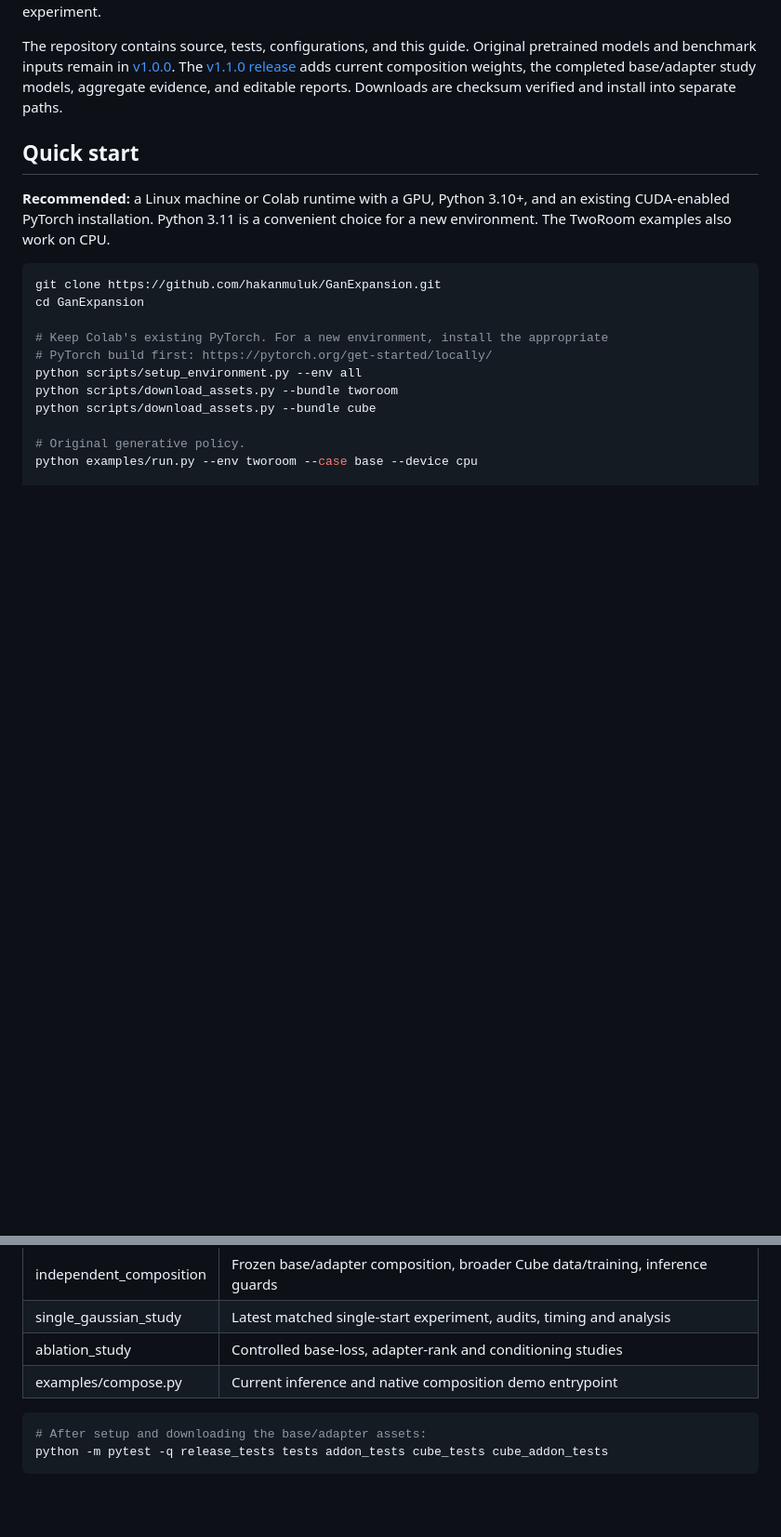
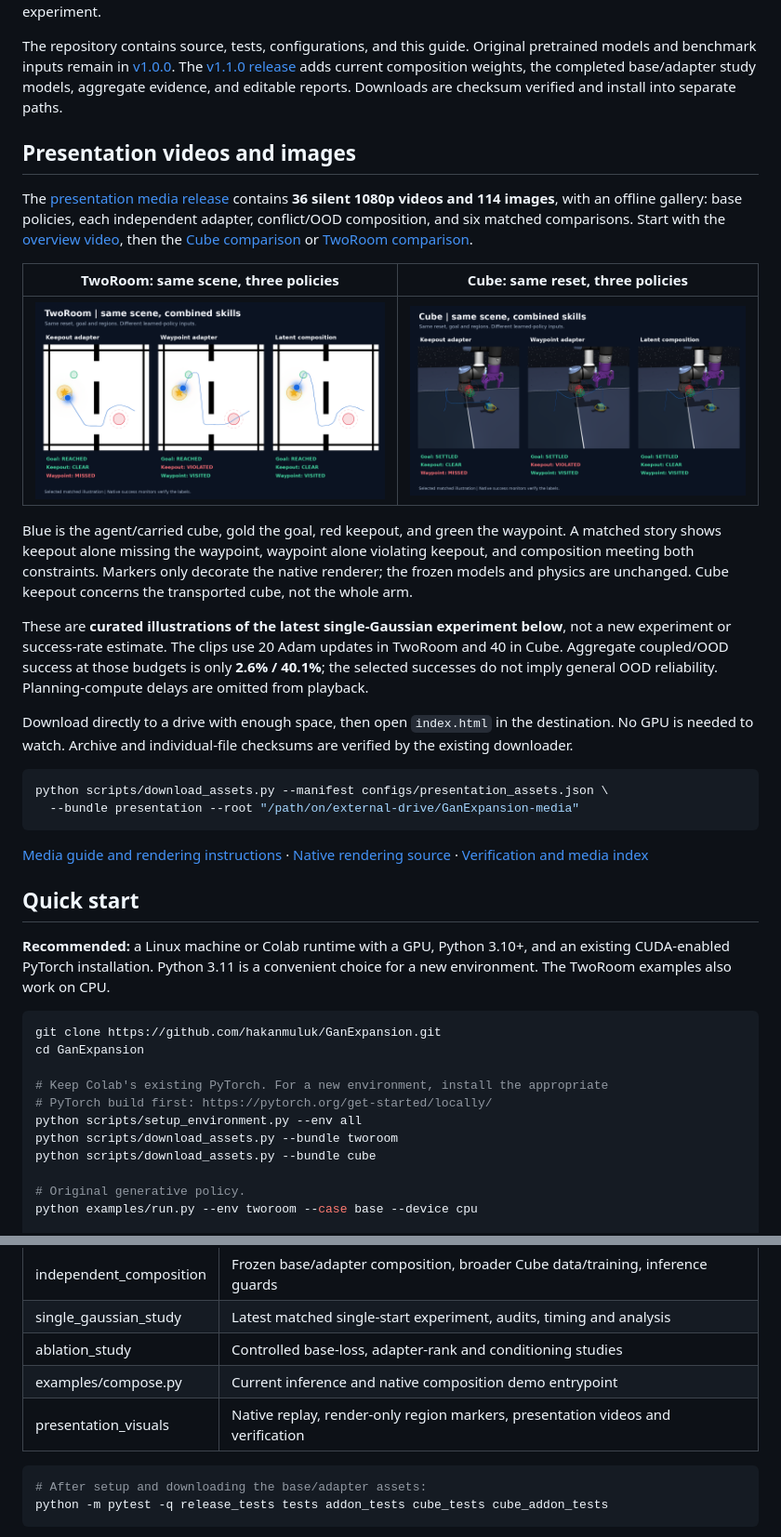
Before and after one commit to hakanmuluk/GanExpansion, a Markdown page: README.md, 2 parts joined by grey strips. Shown at 93% size. Rendered like a GitHub page; pictures changed too: docs/presentation/cube_comparison.png (added), docs/presentation/tworoom_comparison.png (added); blank space fills up the shorter version.

```diff
--- a/README.md
+++ b/README.md
@@ -5,6 +5,27 @@
 GanExpansion studies generative policies and independent skill addition in two environments: continuous **TwoRoom navigation** and native **OGBench single-cube manipulation**. The base predicts action chunks; separately trained keepout and waypoint adapters add new constraints. Composition uses those same frozen action models and optimizes their inputs. This guide includes the original base/individual-skill results, subsequent training studies, the original composition reference, and the latest single-Gaussian initialization experiment.
 
 The repository contains source, tests, configurations, and this guide. Original pretrained models and benchmark inputs remain in [v1.0.0](https://github.com/hakanmuluk/GanExpansion/releases/tag/v1.0.0). The [v1.1.0 release](https://github.com/hakanmuluk/GanExpansion/releases/tag/v1.1.0) adds current composition weights, the completed base/adapter study models, aggregate evidence, and editable reports. Downloads are checksum verified and install into separate paths.
+
+## Presentation videos and images
+
+The [presentation media release](https://github.com/hakanmuluk/GanExpansion/releases/tag/v1.2.0) contains **36 silent 1080p videos and 114 images**, with an offline gallery: base policies, each independent adapter, conflict/OOD composition, and six matched comparisons. Start with the [overview video](https://github.com/hakanmuluk/GanExpansion/releases/download/v1.2.0/overview.mp4), then the [Cube comparison](https://github.com/hakanmuluk/GanExpansion/releases/download/v1.2.0/cube-matched-comparison.mp4) or [TwoRoom comparison](https://github.com/hakanmuluk/GanExpansion/releases/download/v1.2.0/tworoom-matched-comparison.mp4).
+
+| TwoRoom: same scene, three policies | Cube: same reset, three policies |
+|---|---|
+| [![TwoRoom matched comparison](docs/presentation/tworoom_comparison.png)](https://github.com/hakanmuluk/GanExpansion/releases/download/v1.2.0/tworoom-matched-comparison.mp4) | [![Cube matched comparison](docs/presentation/cube_comparison.png)](https://github.com/hakanmuluk/GanExpansion/releases/download/v1.2.0/cube-matched-comparison.mp4) |
+
+Blue is the agent/carried cube, gold the goal, red keepout, and green the waypoint. A matched story shows keepout alone missing the waypoint, waypoint alone violating keepout, and composition meeting both constraints. Markers only decorate the native renderer; the frozen models and physics are unchanged. Cube keepout concerns the transported cube, not the whole arm.
+
+These are **curated illustrations of the latest single-Gaussian experiment below**, not a new experiment or success-rate estimate. The clips use 20 Adam updates in TwoRoom and 40 in Cube. Aggregate coupled/OOD success at those budgets is only **2.6% / 40.1%**; the selected successes do not imply general OOD reliability. Planning-compute delays are omitted from playback.
+
+Download directly to a drive with enough space, then open `index.html` in the destination. No GPU is needed to watch. Archive and individual-file checksums are verified by the existing downloader.
+
+~~~bash
+python scripts/download_assets.py --manifest configs/presentation_assets.json \
+  --bundle presentation --root "/path/on/external-drive/GanExpansion-media"
+~~~
+
+[Media guide and rendering instructions](docs/PRESENTATION_MEDIA.txt) · [Native rendering source](presentation_visuals) · [Verification and media index](configs/presentation_assets.json)
 
 ## Quick start
 
@@ -439,6 +460,7 @@ These fresh-training examples are runnable starting recipes. Exact original Cube
 | single_gaussian_study | Latest matched single-start experiment, audits, timing and analysis |
 | ablation_study | Controlled base-loss, adapter-rank and conditioning studies |
 | examples/compose.py | Current inference and native composition demo entrypoint |
+| presentation_visuals | Native replay, render-only region markers, presentation videos and verification |
 
 ~~~bash
 # After setup and downloading the base/adapter assets:
```
Also changed, not shown: 15 other files.
